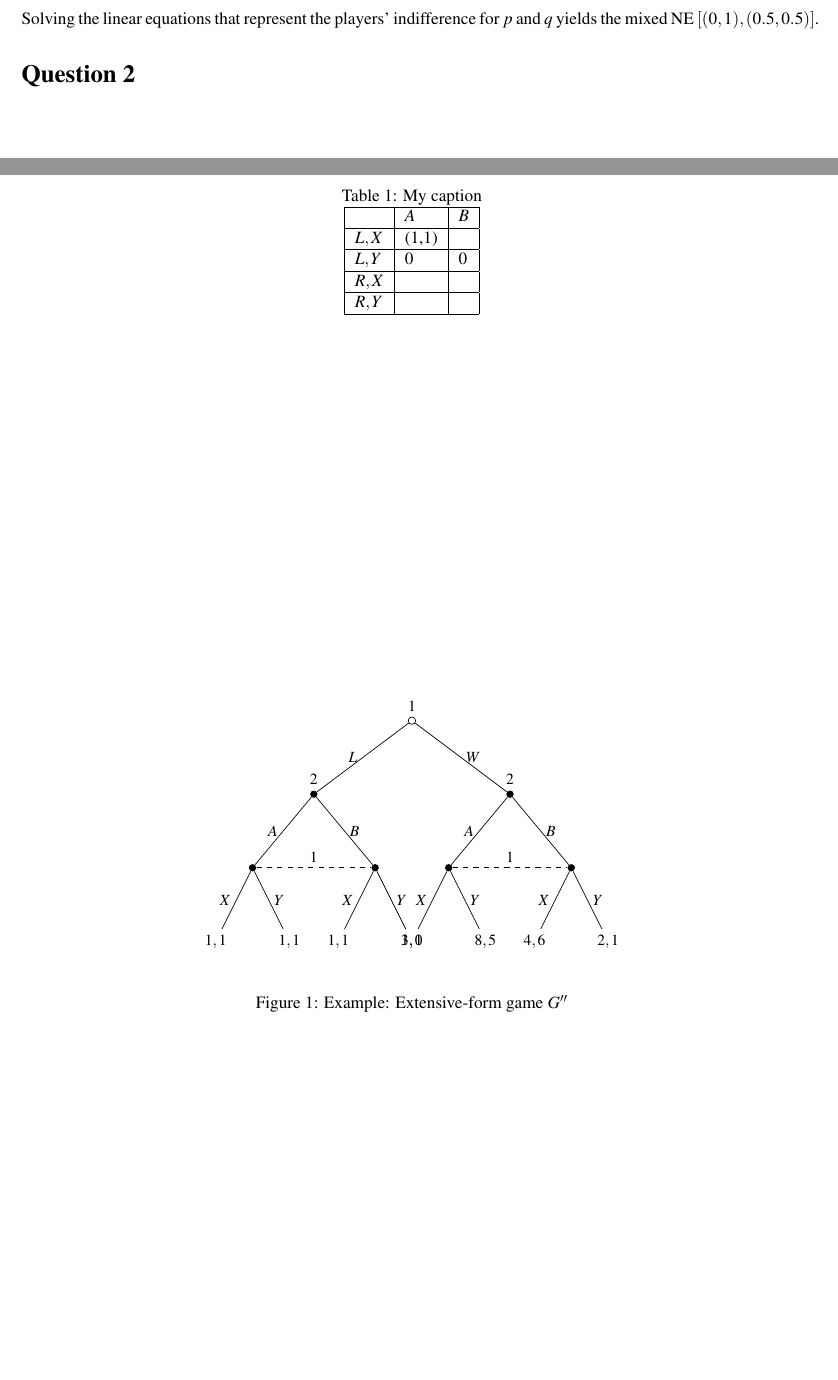
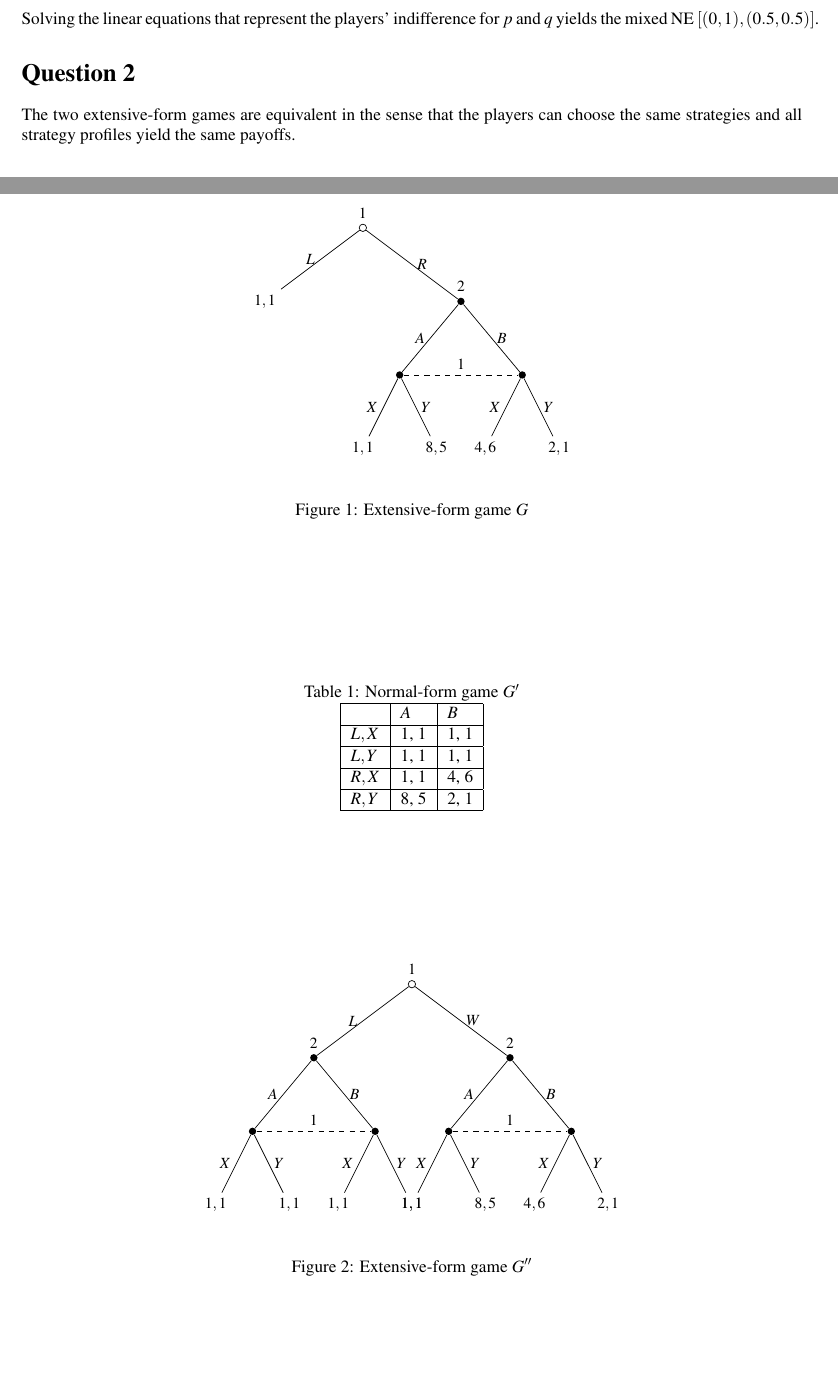
Before and after one commit to franciswhite/gthw, a LaTeX document (gthw4.tex): two parts of pages 1 and 2 of 2, joined at a grey line, cut so that both start at the same text, the shorter picture padded with empty space. Compiled offline with pdfLaTeX.

Commit message:
add tree

```diff
--- a/gthw4.tex
+++ b/gthw4.tex
@@ -71,23 +71,68 @@ The only pure (subgame-perfect) NE is $(S,B)$. Since $Big$ strictly dominates $M
 Solving the linear equations that represent the players' indifference for $p$ and $q$ yields the mixed NE $[(0,1),(0.5,0.5)]$.
 \section*{Question 2}
 
+ \begin{figure}[h]
+ 	\begin{center}
+    \small
+    \begin{tikzpicture}[thin,
+      level 1/.style={sibling distance=40mm},
+      level 2/.style={sibling distance=25mm},
+      level 3/.style={sibling distance=15mm},
+      every circle node/.style={minimum size=1.5mm,inner sep=0mm}]
 
-
+      \node[circle,draw,label=above:$1$] (root) {}
+        child { node {$1,1$}
+          edge from parent
+            node[left] {$L$}}
+        child { node [circle,fill,label=above:$2$] {}
+          child {
+            node[circle,fill] (node-A) {}
+              child {
+                node {$1,1$}
+                edge from parent
+                  node[left] {$X$}}
+              child {
+                 node {$8,5$}
+                 edge from parent
+                   node[right] {$Y$}}
+              edge from parent
+                node[left] {$A$}}
+          child {
+            node[circle,fill] (node-B) {}
+              child {
+                node {$4,6$}
+                edge from parent
+                  node[left] {$X$}}
+              child {
+                 node {$2,1$}
+                 edge from parent
+                   node[right] {$Y$}}
+              edge from parent
+                node[right] {$B$}}
+           edge from parent
+             node[right] {$R$}};
+      \draw [dashed] (node-A) -- (node-B)
+         node[midway,above] {$1$};
+    \end{tikzpicture}
+    \end{center}
+    \caption{Extensive-form game $\boldsymbol{G}$}
+  \end{figure}
 
 \begin{table}[h]
 \centering
-\caption{My caption}
+\caption{Normal-form game $\boldsymbol{G'}$}
 \label{my-label}
 \begin{tabular}{|l|l|l|}
 \hline
       & $A$   & $B$ \\ \hline
-$L,X$ & (1,1) &     \\ \hline
-$L,Y$ & 0     & 0   \\ \hline
-$R,X$ &       &     \\ \hline
-$R,Y$ &       &     \\ \hline
+$L,X$ & 1, 1 & 1, 1     \\ \hline
+$L,Y$ & 1, 1     & 1, 1  \\ \hline
+$R,X$ & 1, 1      & 4, 6    \\ \hline
+$R,Y$ &  8, 5     & 2, 1    \\ \hline
 \end{tabular}
 \end{table}
- \begin{figure}
+
+ \begin{figure}[h]
  	\begin{center}
     \small
     \begin{tikzpicture}[thin,
@@ -128,7 +173,7 @@ $R,Y$ &       &     \\ \hline
           child {
             node[circle,fill] (node-A) {}
               child {
-                node {$3,0$}
+                node {$1,1$}
                 edge from parent
                   node[left] {$X$}}
               child {
@@ -157,6 +202,7 @@ $R,Y$ &       &     \\ \hline
          node[midway,above] {$1$};
     \end{tikzpicture}
     \end{center}
-    \caption{Example: Extensive-form game $\boldsymbol{G''}$}
+    \caption{Extensive-form game $\boldsymbol{G''}$}
   \end{figure}
+The two extensive-form games are equivalent in the sense that the players can choose the same strategies and all strategy profiles yield the same payoffs.
 \end{document}
```
